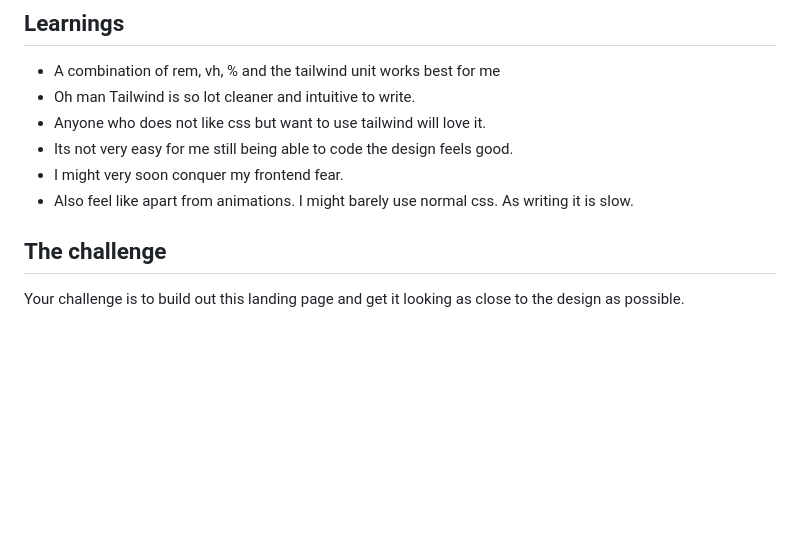
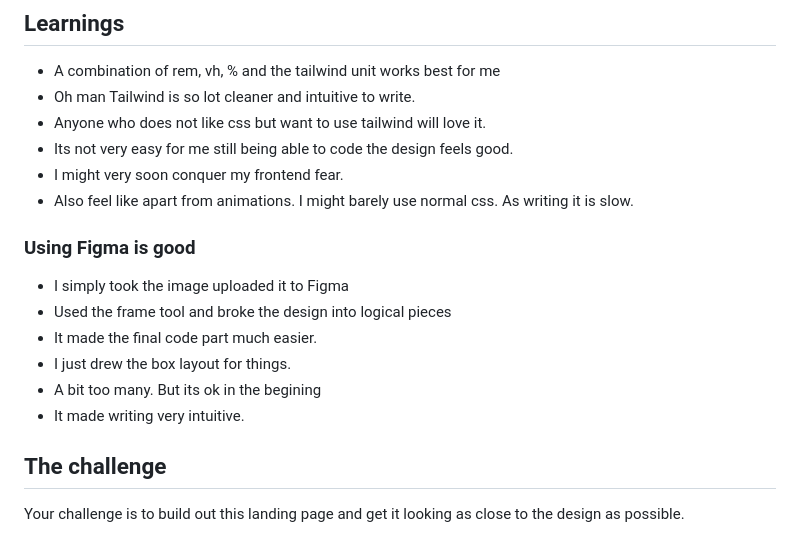
Before and after one commit to OAtulA/frontend-landing-page, a Markdown page: README.md, the part around the change. Drawn GitHub-style; blank space fills up the shorter version.

Commit message:
Added how Figma helped me.

```diff
--- a/README.md
+++ b/README.md
@@ -18,6 +18,15 @@ Thanks for checking out this front-end coding challenge.
 - Its not very easy for me still being able to code the design feels good.
 - I might very soon conquer my frontend fear.
 - Also feel like apart from animations. I might barely use normal css. As writing it is slow.
+
+### Using Figma is good
+
+- I simply took the image uploaded it to Figma
+- Used the frame tool and broke the design into logical pieces
+- It made the final code part much easier.
+- I just drew the box layout for things.
+- A bit too many. But its ok in the begining
+- It made writing very intuitive.
 
 ## The challenge
 
```
